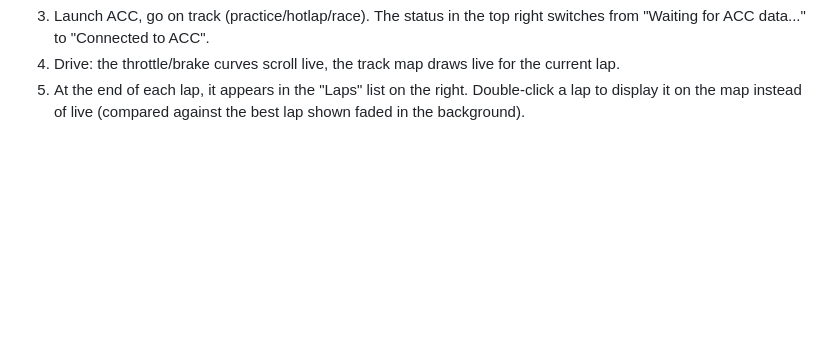
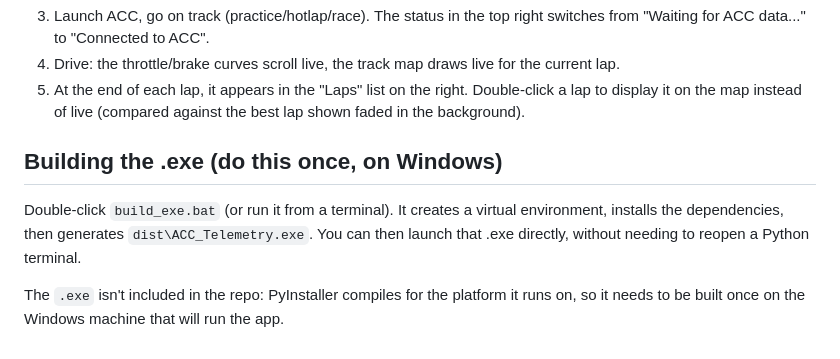
Before and after one commit to MathTheMith/acc-telemetry, a Markdown page: README.md, the part around the change. Drawn GitHub-style; blank space fills up the shorter version.

Commit message:
docs: README -- building the .exe

```diff
--- a/README.md
+++ b/README.md
@@ -140,3 +140,14 @@ actually driving.
 5. At the end of each lap, it appears in the "Laps" list on the right.
    Double-click a lap to display it on the map instead of live (compared
    against the best lap shown faded in the background).
+
+## Building the .exe (do this once, on Windows)
+
+Double-click `build_exe.bat` (or run it from a terminal). It creates a
+virtual environment, installs the dependencies, then generates
+`dist\ACC_Telemetry.exe`. You can then launch that .exe directly, without
+needing to reopen a Python terminal.
+
+The `.exe` isn't included in the repo: PyInstaller compiles for the
+platform it runs on, so it needs to be built once on the Windows machine
+that will run the app.
```
